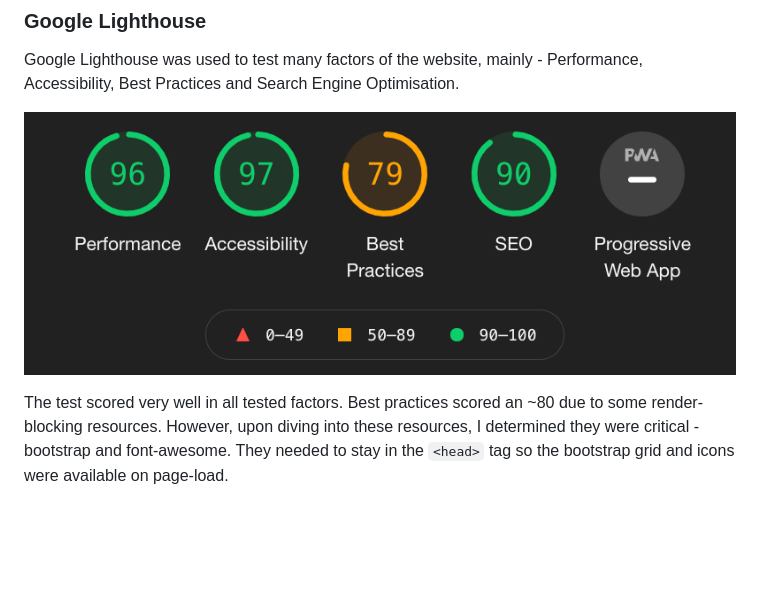
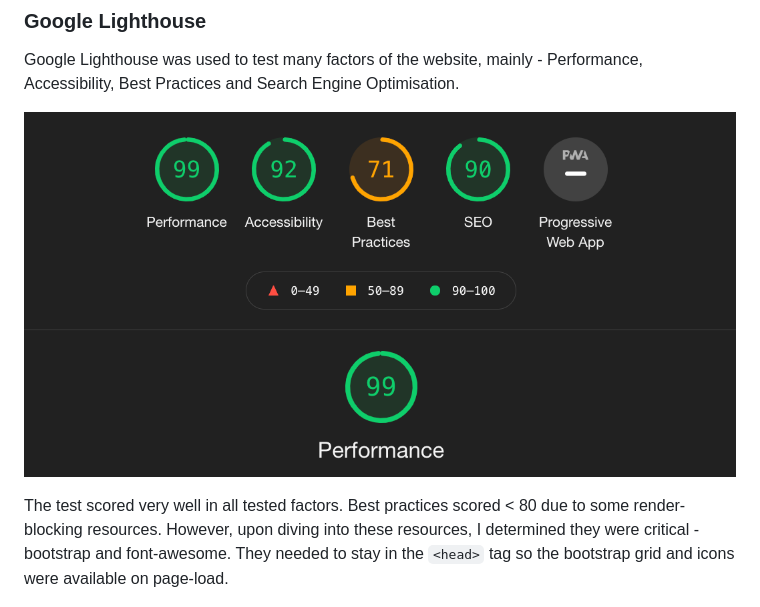
Before and after one commit to Code-Institute-Submissions/crate-o-wine, a Markdown page: TESTING.md, the part around the change printed below. Rendered like a GitHub page; pictures changed too: markdown-images/lighthouse.png; blank space fills up the shorter version.

```diff
--- a/TESTING.md
+++ b/TESTING.md
@@ -58,7 +58,7 @@ Google Lighthouse was used to test many factors of the website, mainly - Perform
 
 <img src="./markdown-images/lighthouse.png" alt="performance"/><br />
 
-The test scored very well in all tested factors. Best practices scored an ~80 due to some render-blocking resources. However, upon diving into these resources, I determined they were critical - bootstrap and font-awesome. They needed to stay in the `<head>` tag so the bootstrap grid and icons were available on page-load.
+The test scored very well in all tested factors. Best practices scored < 80 due to some render-blocking resources. However, upon diving into these resources, I determined they were critical - bootstrap and font-awesome. They needed to stay in the `<head>` tag so the bootstrap grid and icons were available on page-load.
 
 <img src="./markdown-images/improvement.png" alt="improvement"/><br />
 
```
Also changed, not shown: other parts of TESTING.md (+2 -2 lines), 1 other file.
